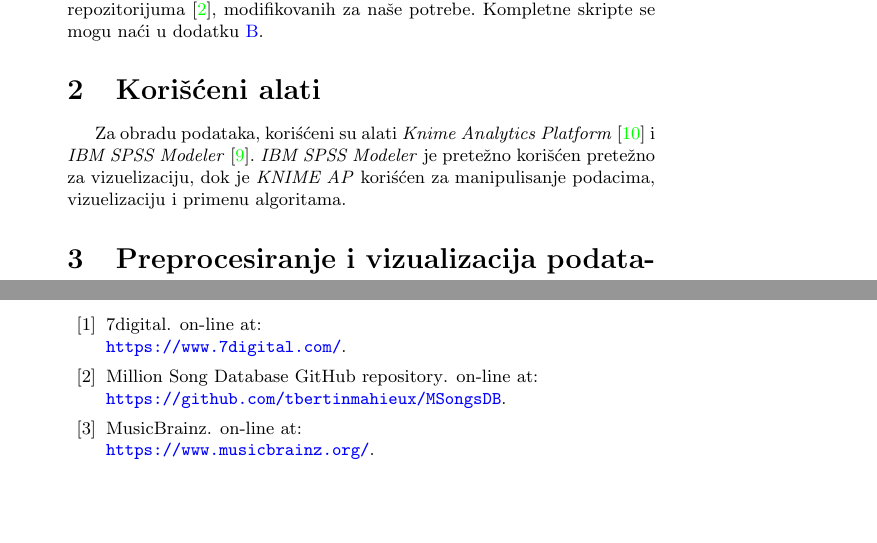
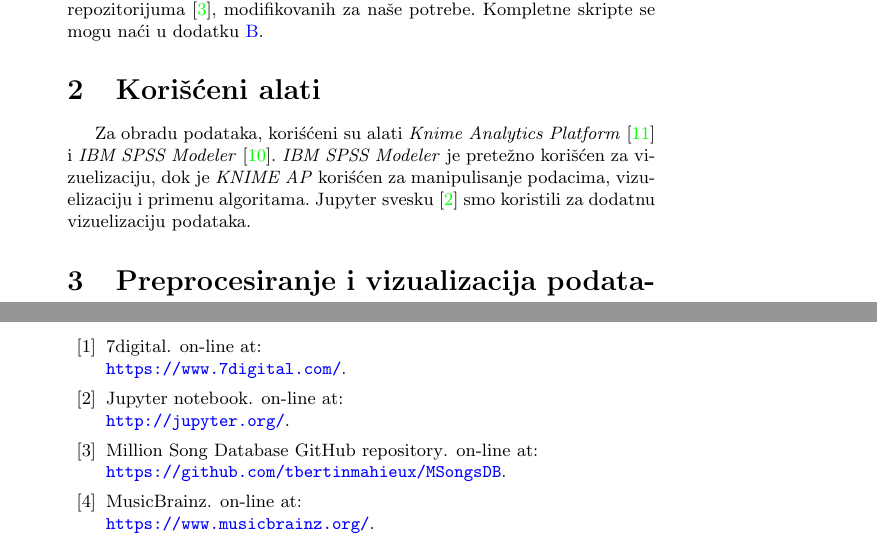
Before and after one commit to ivan-ristovic/MSD-mining, a LaTeX document (seminarski.tex, which reads delovi/02_korisceni_alati.tex): two parts of pages 2 and 15 of 20, joined at a grey line, cut so that both start at the same text, the shorter picture padded with empty space. Compiled offline with pdfLaTeX.

Commit message:
Dodata jupyter sveska u literaturu i koriscene alate

```diff
--- a/delovi/02_korisceni_alati.tex
+++ b/delovi/02_korisceni_alati.tex
@@ -1,4 +1,4 @@
 \section{Kori\v{s}\'c{}eni alati}
 \label{sec:Alati}
 
-Za obradu podataka, kori\'s{}\'c{}eni su alati \emph{Knime Analytics Platform} \cite{KNIME} i \emph{IBM SPSS Modeler} \cite{SPSS}. \emph{IBM SPSS Modeler} je prete\v{z}no kori\v{s}\'c{}en prete\v{z}no za vizuelizaciju, dok je \emph{KNIME AP} kori\'s{}\'c{}en za manipulisanje podacima, vizuelizaciju i primenu algoritama.
+Za obradu podataka, kori\'s{}\'c{}eni su alati \emph{Knime Analytics Platform} \cite{KNIME} i \emph{IBM SPSS Modeler} \cite{SPSS}. \emph{IBM SPSS Modeler} je prete\v{z}no kori\v{s}\'c{}en za vizuelizaciju, dok je \emph{KNIME AP} kori\'s{}\'c{}en za manipulisanje podacima, vizuelizaciju i primenu algoritama. Jupyter svesku \cite{jupyter} smo koristili za dodatnu vizuelizaciju podataka.
```
Also changed, not shown: literatura.bib (+5 -0 lines).
